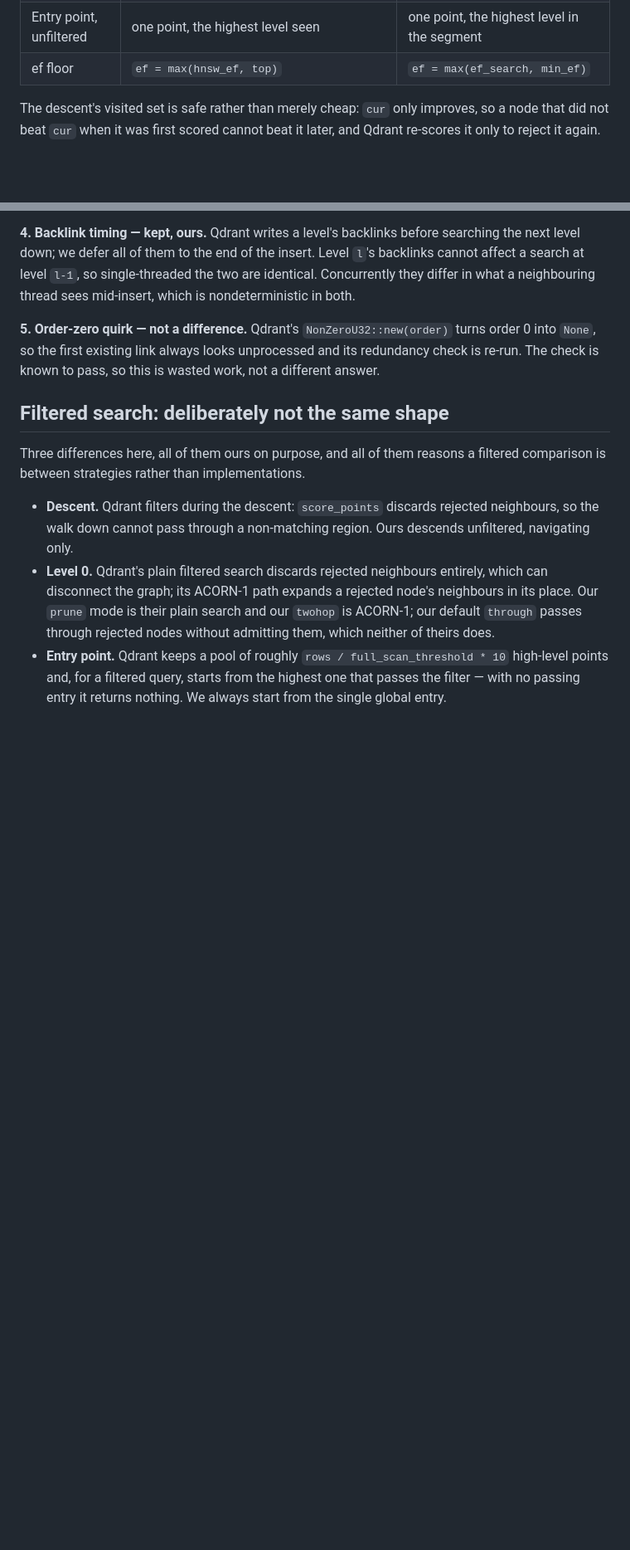
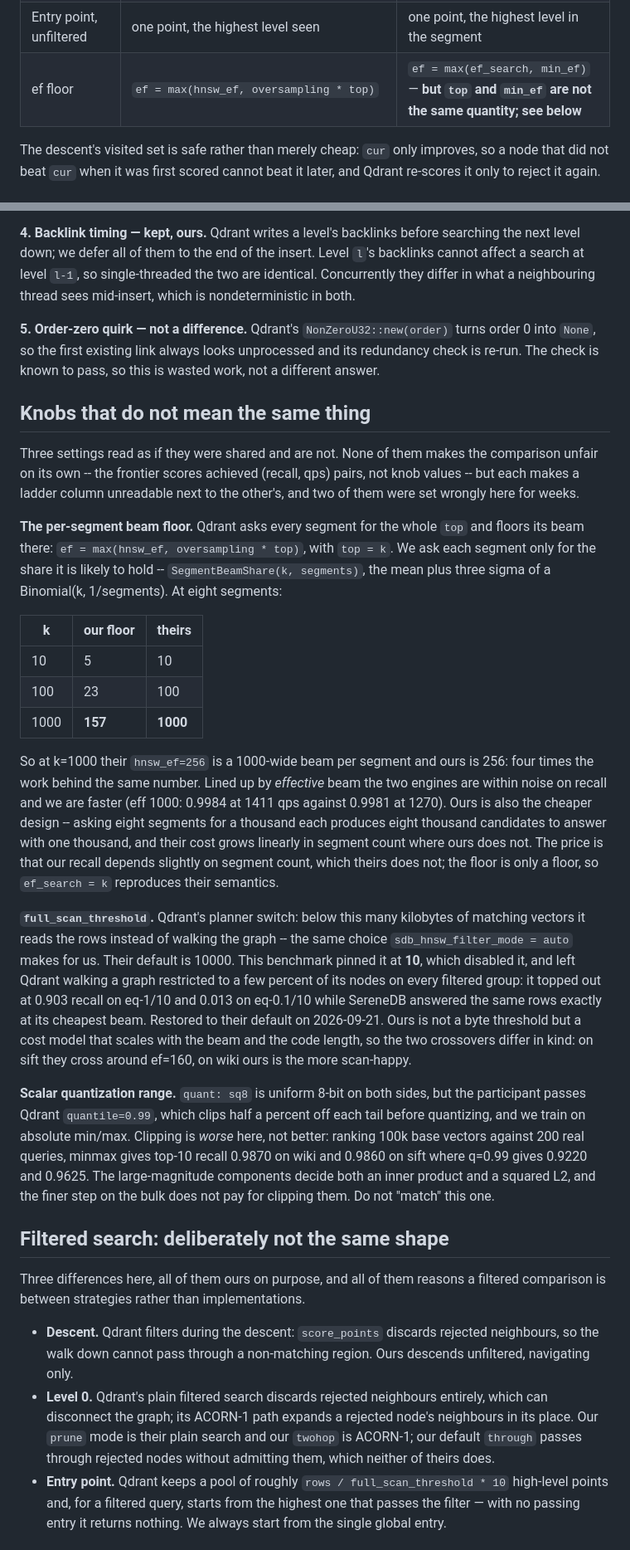
Before and after one commit to serenedb/vectorbench, a Markdown page: docs/hnsw-parity.md, 2 parts joined by grey strips. Shown at 83% size. GitHub-like rendering; blank space fills up the shorter version.

Commit message:
docs: the three knobs that read as shared and are not
`hnsw-parity.md` compared the two implementations line by line and got the
algorithm right, but it recorded the ef floor as `max(hnsw_ef, top)` against
`max(ef_search, min_ef)` without saying that `top` is the whole k per segment
while `min_ef` is that segment's share -- at k=1000 and eight segments, 1000
against 157, four times the work behind the same ladder number.

Adds that, plus the two settings that were simply wrong here:

- `full_scan_threshold` was pinned at 10 against Qdrant's default of 10000,
  which disabled their planner's switch to reading matching rows and left them
  walking a graph restricted to a few percent of its nodes on every filtered
  group. Restored 2026-09-21.
- `quantile=0.99` is passed to Qdrant's scalar quantizer and we train on
  min/max. Clipping is worse, measured both ways on both families, so this is
  one not to match.

Also renames `sdb_hnsw_rerank_factor` to `sdb_ann_oversample` here and in
knobs.md, which is what the setting has been called since.

```diff
--- a/docs/hnsw-parity.md
+++ b/docs/hnsw-parity.md
@@ -21,7 +21,7 @@ column is a reason a measured difference is not an implementation difference.
 | Backlink pruning | append to a free slot, else re-run the heuristic over existing + new | same |
 | Both-processed skip | pairs a previous heuristic already cleared are not re-tested | same |
 | Entry point, unfiltered | one point, the highest level seen | one point, the highest level in the segment |
-| ef floor | `ef = max(hnsw_ef, top)` | `ef = max(ef_search, min_ef)` |
+| ef floor | `ef = max(hnsw_ef, oversampling * top)` | `ef = max(ef_search, min_ef)` — **but `top` and `min_ef` are not the same quantity; see below** |
 
 The descent's visited set is safe rather than merely cheap: `cur` only improves, so a
 node that did not beat `cur` when it was first scored cannot beat it later, and
@@ -86,6 +86,53 @@ which is nondeterministic in both.
 order 0 into `None`, so the first existing link always looks unprocessed and its
 redundancy check is re-run. The check is known to pass, so this is wasted work, not a
 different answer.
+
+## Knobs that do not mean the same thing
+
+Three settings read as if they were shared and are not. None of them makes the
+comparison unfair on its own -- the frontier scores achieved (recall, qps) pairs,
+not knob values -- but each makes a ladder column unreadable next to the other's,
+and two of them were set wrongly here for weeks.
+
+**The per-segment beam floor.** Qdrant asks every segment for the whole `top` and
+floors its beam there: `ef = max(hnsw_ef, oversampling * top)`, with `top = k`.
+We ask each segment only for the share it is likely to hold --
+`SegmentBeamShare(k, segments)`, the mean plus three sigma of a Binomial(k, 1/segments).
+At eight segments:
+
+| k | our floor | theirs |
+| --- | --- | --- |
+| 10 | 5 | 10 |
+| 100 | 23 | 100 |
+| 1000 | **157** | **1000** |
+
+So at k=1000 their `hnsw_ef=256` is a 1000-wide beam per segment and ours is 256:
+four times the work behind the same number. Lined up by *effective* beam the two
+engines are within noise on recall and we are faster (eff 1000: 0.9984 at 1411 qps
+against 0.9981 at 1270). Ours is also the cheaper design -- asking eight segments
+for a thousand each produces eight thousand candidates to answer with one thousand,
+and their cost grows linearly in segment count where ours does not. The price is
+that our recall depends slightly on segment count, which theirs does not; the floor
+is only a floor, so `ef_search = k` reproduces their semantics.
+
+**`full_scan_threshold`.** Qdrant's planner switch: below this many kilobytes of
+matching vectors it reads the rows instead of walking the graph -- the same choice
+`sdb_hnsw_filter_mode = auto` makes for us. Their default is 10000. This benchmark
+pinned it at **10**, which disabled it, and left Qdrant walking a graph restricted
+to a few percent of its nodes on every filtered group: it topped out at 0.903 recall
+on eq-1/10 and 0.013 on eq-0.1/10 while SereneDB answered the same rows exactly at
+its cheapest beam. Restored to their default on 2026-09-21. Ours is not a byte
+threshold but a cost model that scales with the beam and the code length, so the two
+crossovers differ in kind: on sift they cross around ef=160, on wiki ours is the more
+scan-happy.
+
+**Scalar quantization range.** `quant: sq8` is uniform 8-bit on both sides, but the
+participant passes Qdrant `quantile=0.99`, which clips half a percent off each tail
+before quantizing, and we train on absolute min/max. Clipping is *worse* here, not
+better: ranking 100k base vectors against 200 real queries, minmax gives top-10
+recall 0.9870 on wiki and 0.9860 on sift where q=0.99 gives 0.9220 and 0.9625. The
+large-magnitude components decide both an inner product and a squared L2, and the
+finer step on the bulk does not pay for clipping them. Do not "match" this one.
 
 ## Filtered search: deliberately not the same shape
 
```
Also changed, not shown: other parts of docs/hnsw-parity.md (+1 -1 lines), docs/knobs.md (+2 -2 lines).
